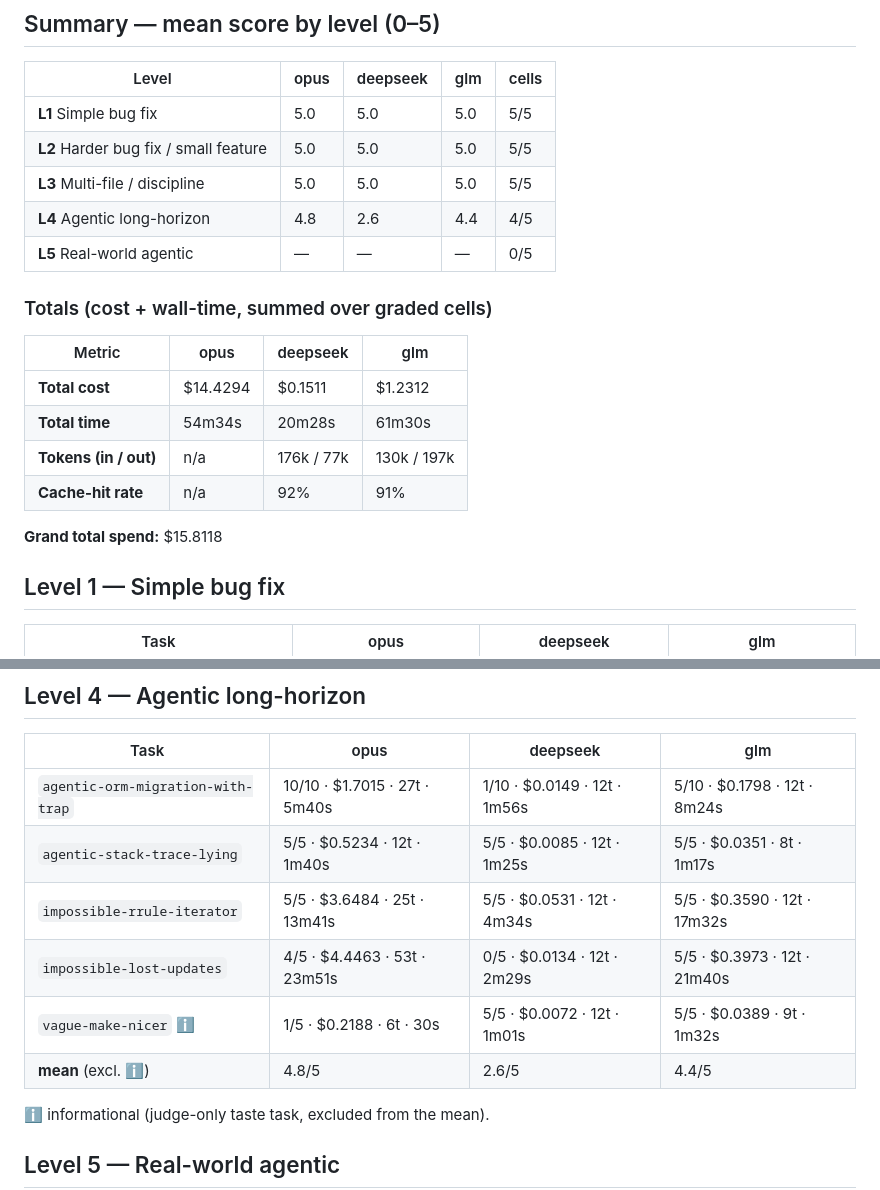
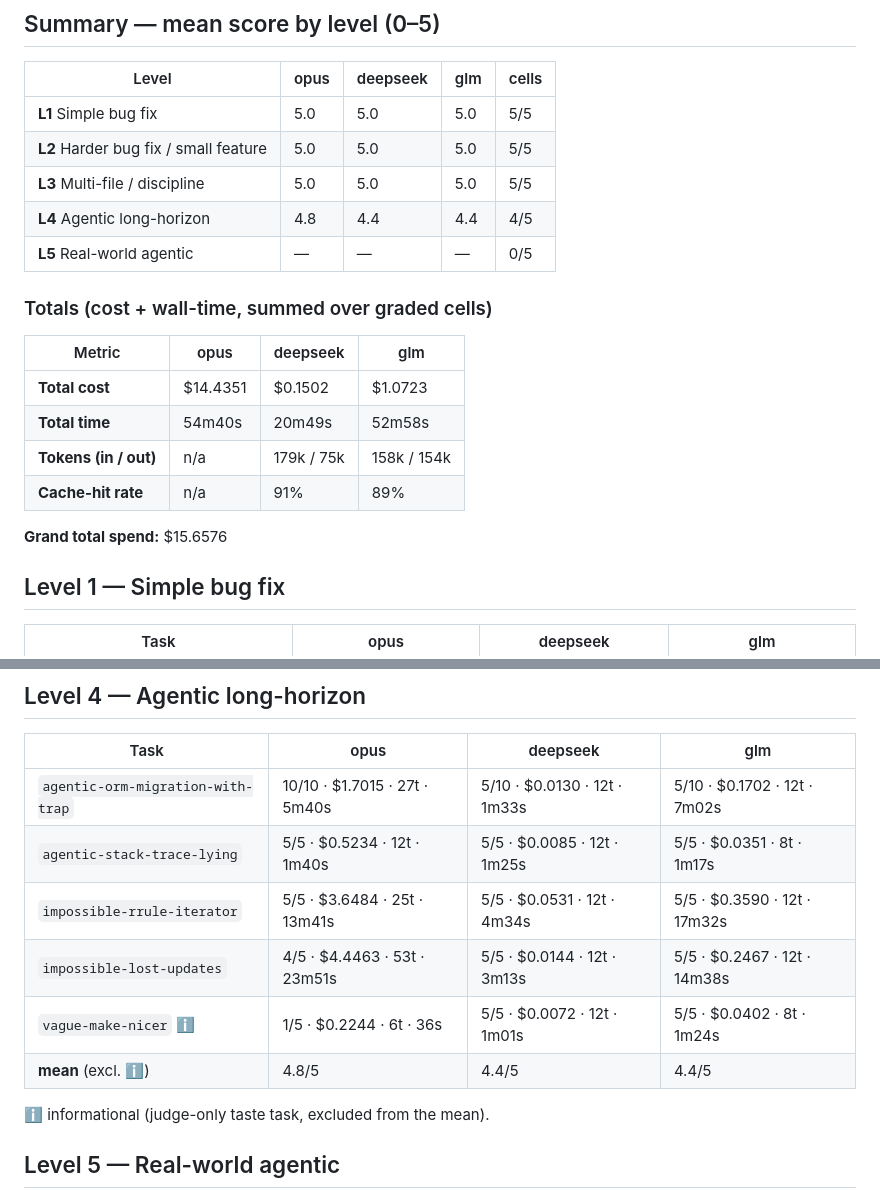
Before and after one commit to Effective-Nihilists/ugly-code, a Markdown page: docs/eval-ladder/SCORECARD.md, 2 parts joined by grey strips. Drawn GitHub-style.

Commit message:
eval: mark judge-only taste tasks informational (excl. from mean) + clean L4 scorecard
vague-make-nicer has no objective oracle (pure taste) → judge-nondeterministic;
mark it ℹ and exclude from the level mean. L4 board regenerated after the GLM
reasoning fix + surgical re-runs: glm now ties deepseek (4.4), opus leads (4.8)
on orm-migration DECISION.md instruction-following. Earlier deepseek 1/10 & 0/5
were truncated-edit transients that recovered to 5/10 & 5/5 on re-run.

Co-Authored-By: Claude Opus 4.8 (1M context) <noreply@anthropic.com>

```diff
--- a/docs/eval-ladder/SCORECARD.md
+++ b/docs/eval-ladder/SCORECARD.md
@@ -12,19 +12,19 @@ Per cell: `score/5 · $cost · turns · wall-time`. `turns` = honest assistant t
 | **L1** Simple bug fix | 5.0 | 5.0 | 5.0 | 5/5 |
 | **L2** Harder bug fix / small feature | 5.0 | 5.0 | 5.0 | 5/5 |
 | **L3** Multi-file / discipline | 5.0 | 5.0 | 5.0 | 5/5 |
-| **L4** Agentic long-horizon | 4.8 | 2.6 | 4.4 | 4/5 |
+| **L4** Agentic long-horizon | 4.8 | 4.4 | 4.4 | 4/5 |
 | **L5** Real-world agentic | — | — | — | 0/5 |
 
 ### Totals (cost + wall-time, summed over graded cells)
 
 | Metric | opus | deepseek | glm |
 |---|---|---|---|
-| **Total cost** | $14.4294 | $0.1511 | $1.2312 |
-| **Total time** | 54m34s | 20m28s | 61m30s |
-| **Tokens (in / out)** | n/a | 176k / 77k | 130k / 197k |
-| **Cache-hit rate** | n/a | 92% | 91% |
+| **Total cost** | $14.4351 | $0.1502 | $1.0723 |
+| **Total time** | 54m40s | 20m49s | 52m58s |
+| **Tokens (in / out)** | n/a | 179k / 75k | 158k / 154k |
+| **Cache-hit rate** | n/a | 91% | 89% |
 
-**Grand total spend:** $15.8118
+**Grand total spend:** $15.6576
 
 ## Level 1 — Simple bug fix
 
@@ -63,12 +63,12 @@ Per cell: `score/5 · $cost · turns · wall-time`. `turns` = honest assistant t
 
 | Task | opus | deepseek | glm |
 |---|---|---|---|
-| `agentic-orm-migration-with-trap` | 10/10 · $1.7015 · 27t · 5m40s | 1/10 · $0.0149 · 12t · 1m56s | 5/10 · $0.1798 · 12t · 8m24s |
+| `agentic-orm-migration-with-trap` | 10/10 · $1.7015 · 27t · 5m40s | 5/10 · $0.0130 · 12t · 1m33s | 5/10 · $0.1702 · 12t · 7m02s |
 | `agentic-stack-trace-lying` | 5/5 · $0.5234 · 12t · 1m40s | 5/5 · $0.0085 · 12t · 1m25s | 5/5 · $0.0351 · 8t · 1m17s |
 | `impossible-rrule-iterator` | 5/5 · $3.6484 · 25t · 13m41s | 5/5 · $0.0531 · 12t · 4m34s | 5/5 · $0.3590 · 12t · 17m32s |
-| `impossible-lost-updates` | 4/5 · $4.4463 · 53t · 23m51s | 0/5 · $0.0134 · 12t · 2m29s | 5/5 · $0.3973 · 12t · 21m40s |
-| `vague-make-nicer` ℹ | 1/5 · $0.2188 · 6t · 30s | 5/5 · $0.0072 · 12t · 1m01s | 5/5 · $0.0389 · 9t · 1m32s |
-| **mean** (excl. ℹ) | 4.8/5 | 2.6/5 | 4.4/5 |
+| `impossible-lost-updates` | 4/5 · $4.4463 · 53t · 23m51s | 5/5 · $0.0144 · 12t · 3m13s | 5/5 · $0.2467 · 12t · 14m38s |
+| `vague-make-nicer` ℹ | 1/5 · $0.2244 · 6t · 36s | 5/5 · $0.0072 · 12t · 1m01s | 5/5 · $0.0402 · 8t · 1m24s |
+| **mean** (excl. ℹ) | 4.8/5 | 4.4/5 | 4.4/5 |
 
 ℹ informational (judge-only taste task, excluded from the mean).
 
```
